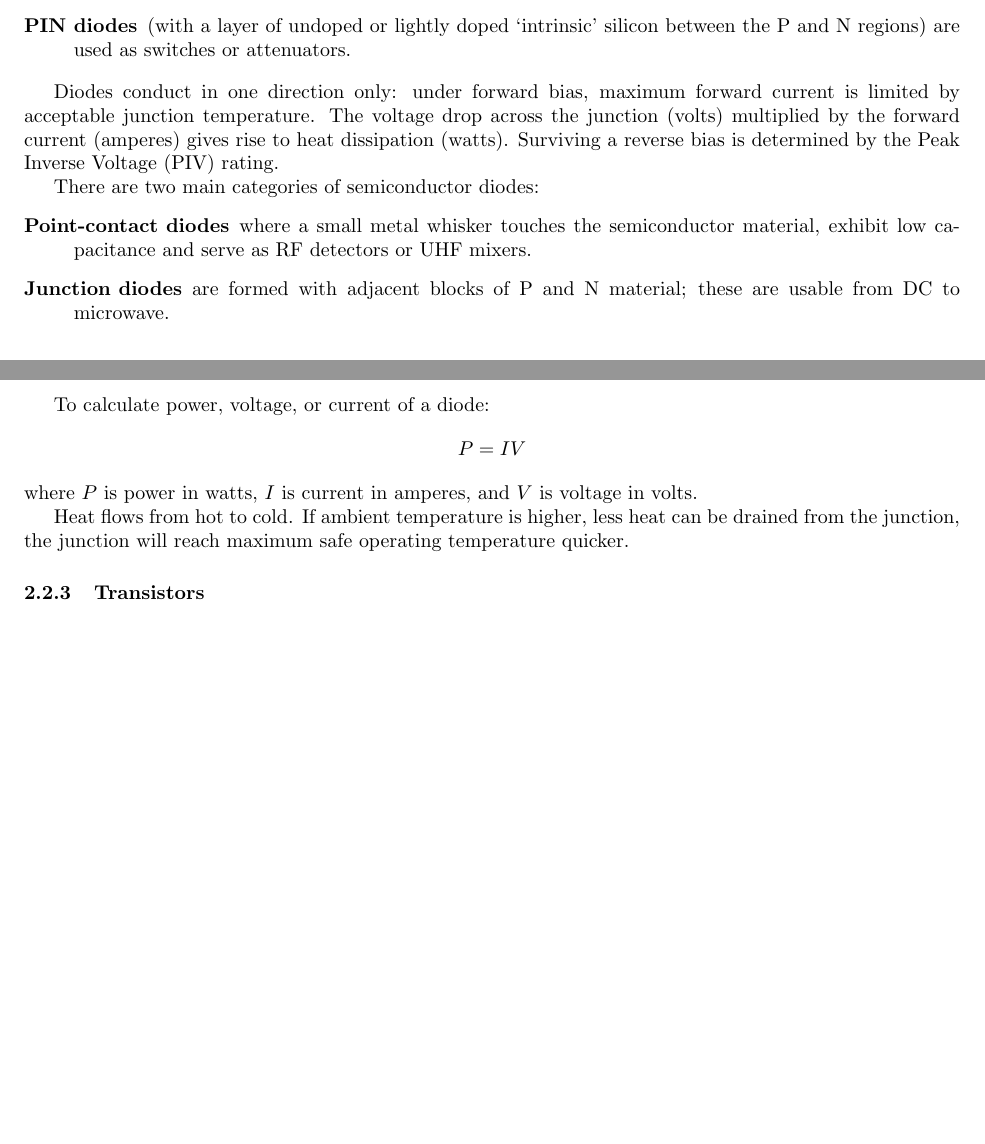
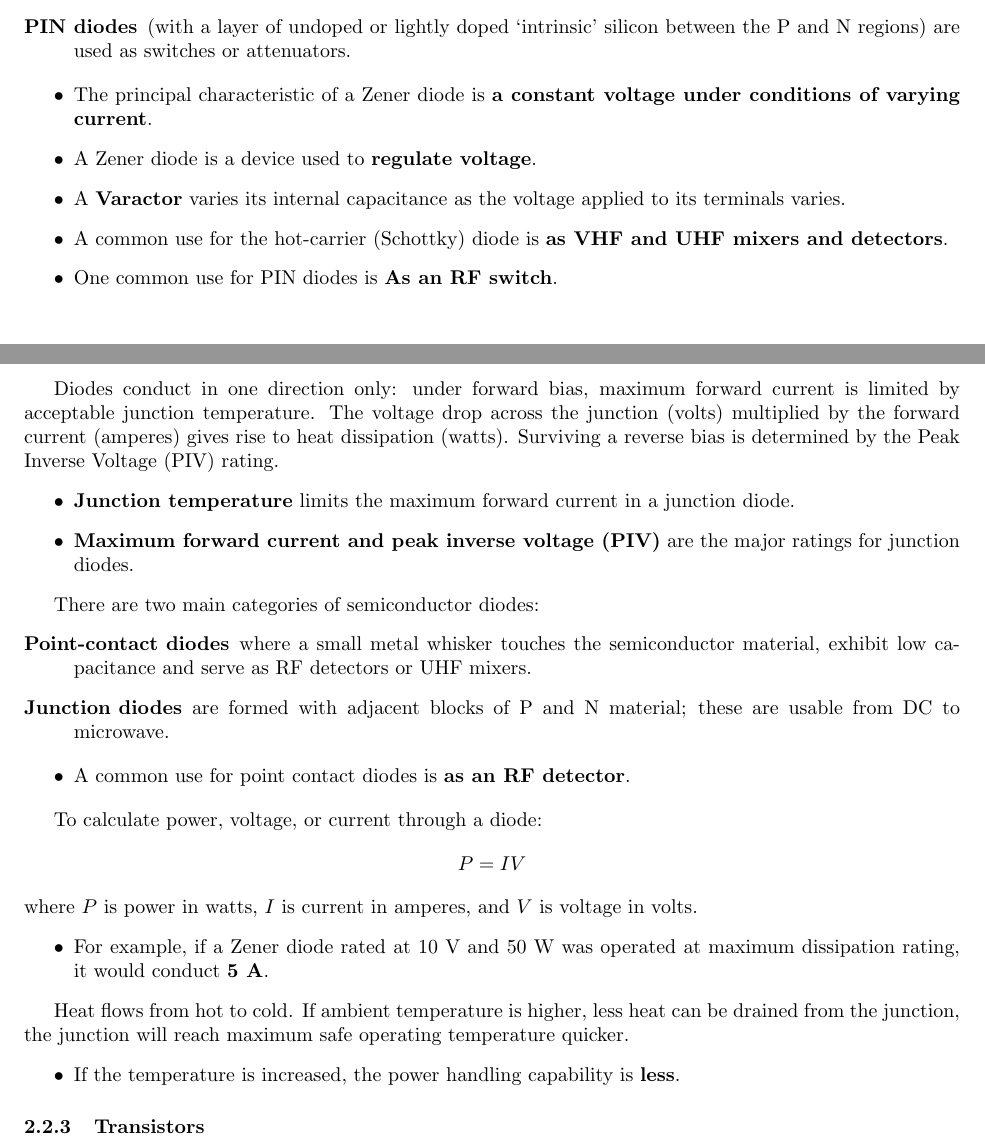
Before and after one commit to Green-Avocado/CA-ham-radio-advanced-guide, a LaTeX document (src/main.tex): two parts of pages 9 and 10 of 16, joined at a grey line, cut so that both start at the same text, the shorter picture padded with empty space. Compiled offline with pdfLaTeX.

Commit message:
Added questions and answers to diodes

```diff
--- a/src/main.tex
+++ b/src/main.tex
@@ -302,24 +302,44 @@
                 \end{itemize}
             \item[PIN diodes] (with a layer of undoped or lightly doped `intrinsic' silicon between the P and N regions) are used as switches or attenuators.
         \end{description}
+        \begin{itemize}
+            \item The principal characteristic of a Zener diode is \textbf{a constant voltage under conditions of varying current}.
+            \item A Zener diode is a device used to \textbf{regulate voltage}.
+            \item A \textbf{Varactor} varies its internal capacitance as the voltage applied to its terminals varies.
+            \item A common use for the hot-carrier (Schottky) diode is \textbf{as VHF and UHF mixers and detectors}.
+            \item One common use for PIN diodes is \textbf{As an RF switch}.
+        \end{itemize}
 
         Diodes conduct in one direction only:
         under forward bias, maximum forward current is limited by acceptable junction temperature.
         The voltage drop across the junction (volts) multiplied by the forward current (amperes) gives rise to heat dissipation (watts).
         Surviving a reverse bias is determined by the Peak Inverse Voltage (PIV) rating.
+        \begin{itemize}
+            \item \textbf{Junction temperature} limits the maximum forward current in a junction diode.
+            \item \textbf{Maximum forward current and peak inverse voltage (PIV)} are the major ratings for junction diodes.
+        \end{itemize}
 
         There are two main categories of semiconductor diodes:
         \begin{description}
             \item[Point-contact diodes] where a small metal whisker touches the semiconductor material, exhibit low capacitance and serve as RF detectors or UHF mixers.
             \item[Junction diodes] are formed with adjacent blocks of P and N material; these are usable from DC to microwave.
         \end{description}
+        \begin{itemize}
+            \item A common use for point contact diodes is \textbf{as an RF detector}.
+        \end{itemize}
 
-        To calculate power, voltage, or current of a diode:
+        To calculate power, voltage, or current through a diode:
         $$ P = I V $$
         where $ P $ is power in watts, $ I $ is current in amperes, and $ V $ is voltage in volts.
+        \begin{itemize}
+            \item For example, if a Zener diode rated at 10 V and 50 W was operated at maximum dissipation rating, it would conduct \textbf{5 A}.
+        \end{itemize}
 
         Heat flows from hot to cold.
         If ambient temperature is higher, less heat can be drained from the junction, the junction will reach maximum safe operating temperature quicker.
+        \begin{itemize}
+            \item If the temperature is increased, the power handling capability is \textbf{less}.
+        \end{itemize}
 
         \subsubsection{Transistors}
 
```
Also changed, not shown: src/main.pdf.
